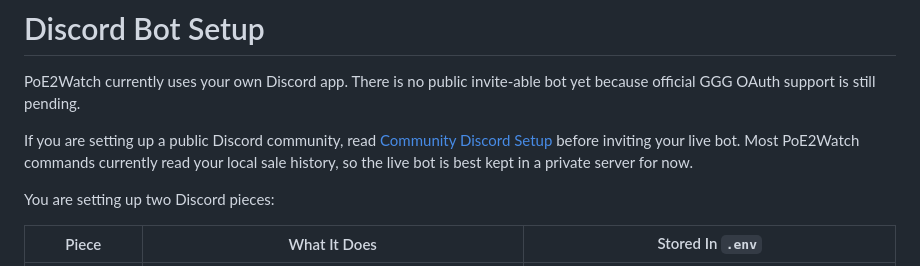
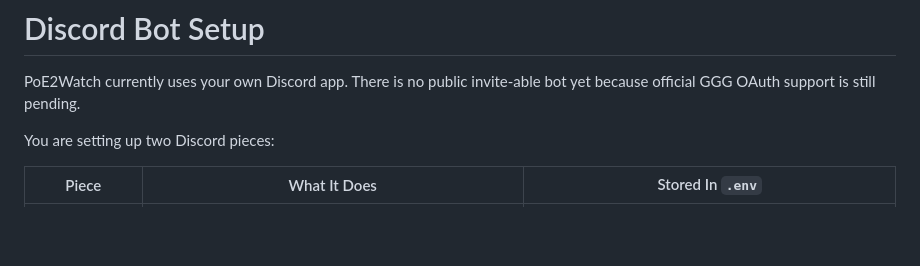
Before and after one commit to Hyp3r12/PoE2Watch, a Markdown page: docs/discord-setup.md, the part around the change. Rendered like a GitHub page; blank space fills up the shorter version.

```diff
--- a/docs/discord-setup.md
+++ b/docs/discord-setup.md
@@ -1,8 +1,6 @@
 # Discord Bot Setup
 
 PoE2Watch currently uses your own Discord app. There is no public invite-able bot yet because official GGG OAuth support is still pending.
-
-If you are setting up a public Discord community, read [Community Discord Setup](community-server.md) before inviting your live bot. Most PoE2Watch commands currently read your local sale history, so the live bot is best kept in a private server for now.
 
 You are setting up two Discord pieces:
 
```
Also changed, not shown: README.md (+0 -1 lines), docs/community-server.md (deleted, +0 -337 lines).
